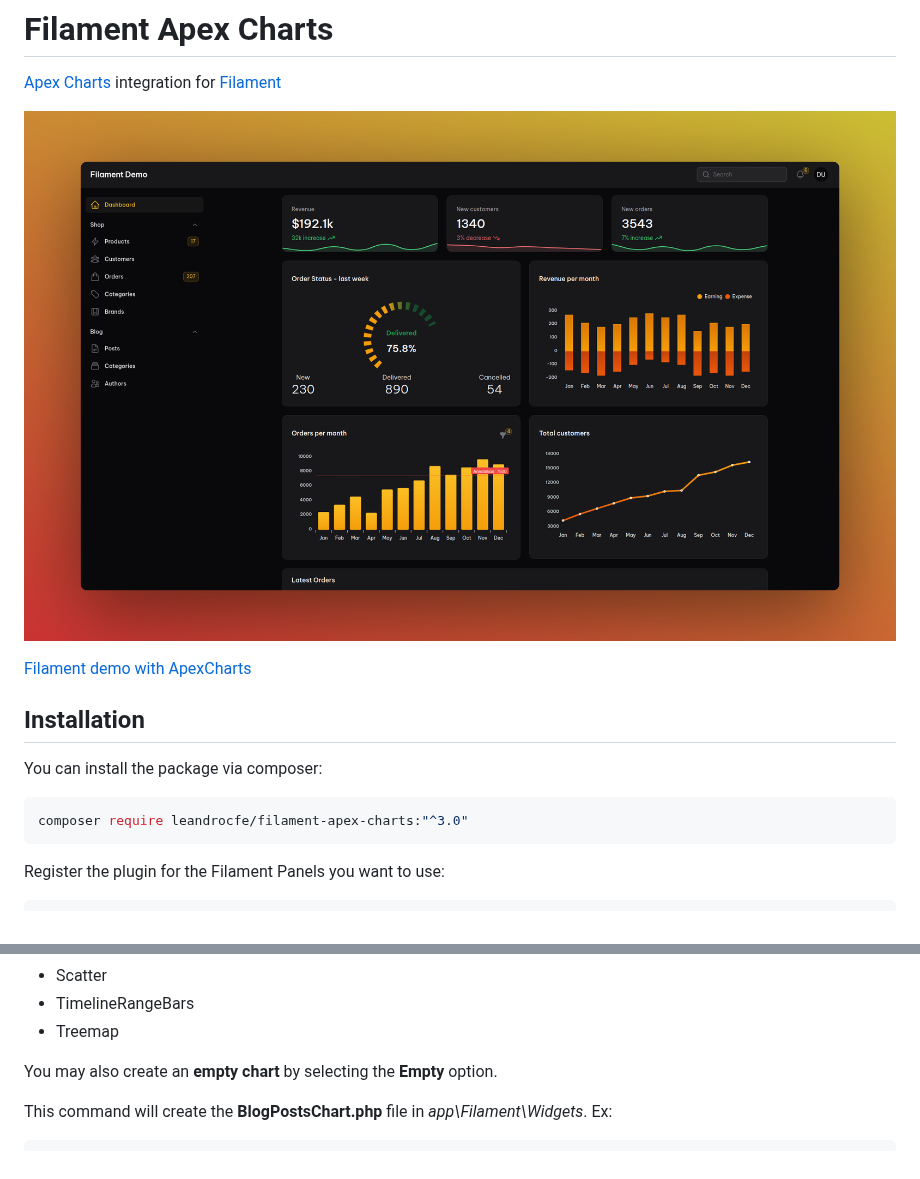
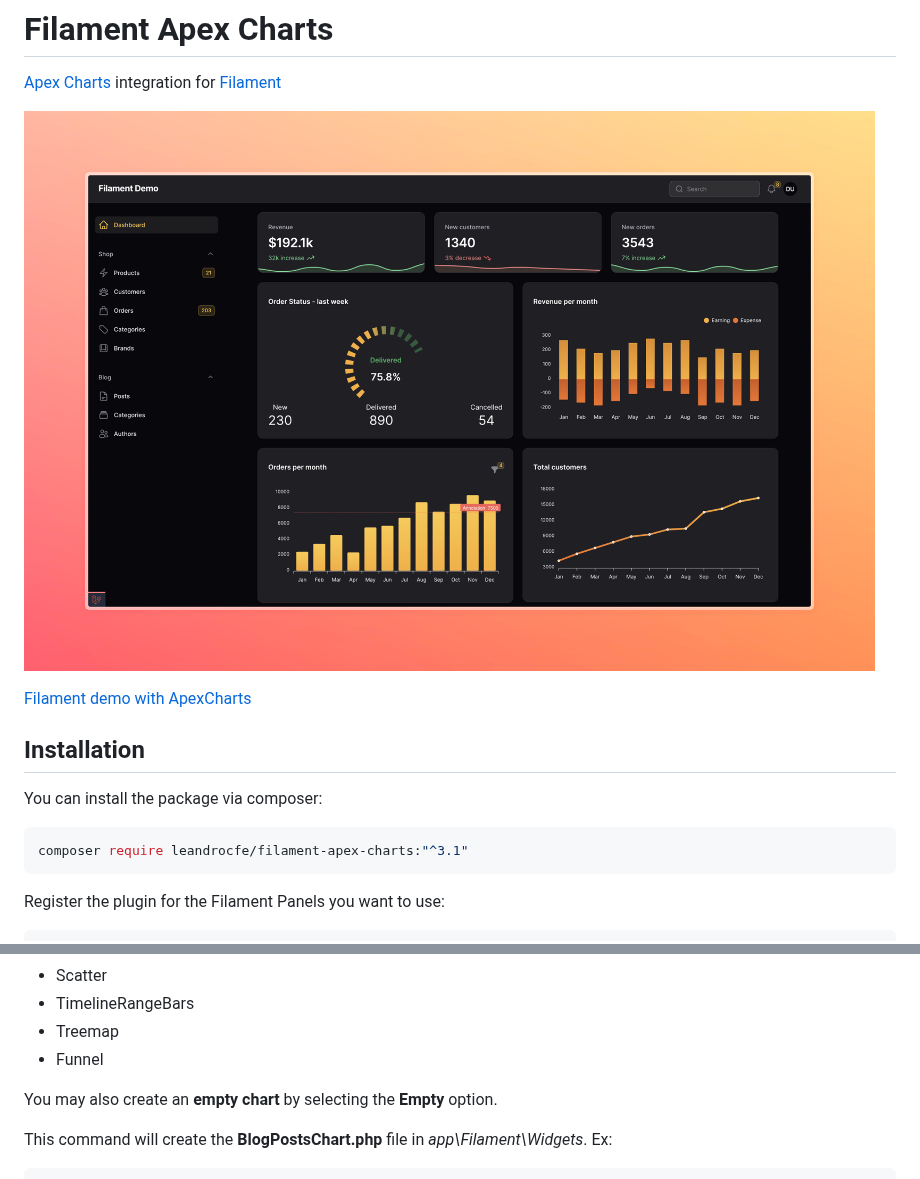
Before and after one commit to leandrocfe/filament-apex-charts, a Markdown page: README.md, 2 parts joined by grey strips. Drawn GitHub-style; pictures changed too: screenshots/v3-dark-5088.jpg (added).

````diff
--- a/README.md
+++ b/README.md
@@ -2,7 +2,7 @@
 
 [Apex Charts](https://apexcharts.com/) integration for [Filament](https://filamentphp.com/)
 
-![dashboard image demo](https://raw.githubusercontent.com/leandrocfe/filament-apex-charts/master/screenshots/v3-dark-2185.png)
+![dashboard image demo](https://raw.githubusercontent.com/leandrocfe/filament-apex-charts/master/screenshots/v3-dark-5088.jpg)
 
 [Filament demo with ApexCharts](https://github.com/leandrocfe/filament-demo/tree/apex-charts-plugin-v3)
 
@@ -11,7 +11,7 @@
 You can install the package via composer:
 
 ```bash
-composer require leandrocfe/filament-apex-charts:"^3.0"
+composer require leandrocfe/filament-apex-charts:"^3.1"
 ```
 
 Register the plugin for the Filament Panels you want to use:
@@ -59,6 +59,7 @@ You may choose:
 -   Scatter
 -   TimelineRangeBars
 -   Treemap
+-   Funnel
 
 You may also create an **empty chart** by selecting the **Empty** option.
 
````
Also changed, not shown: 4 other files.
